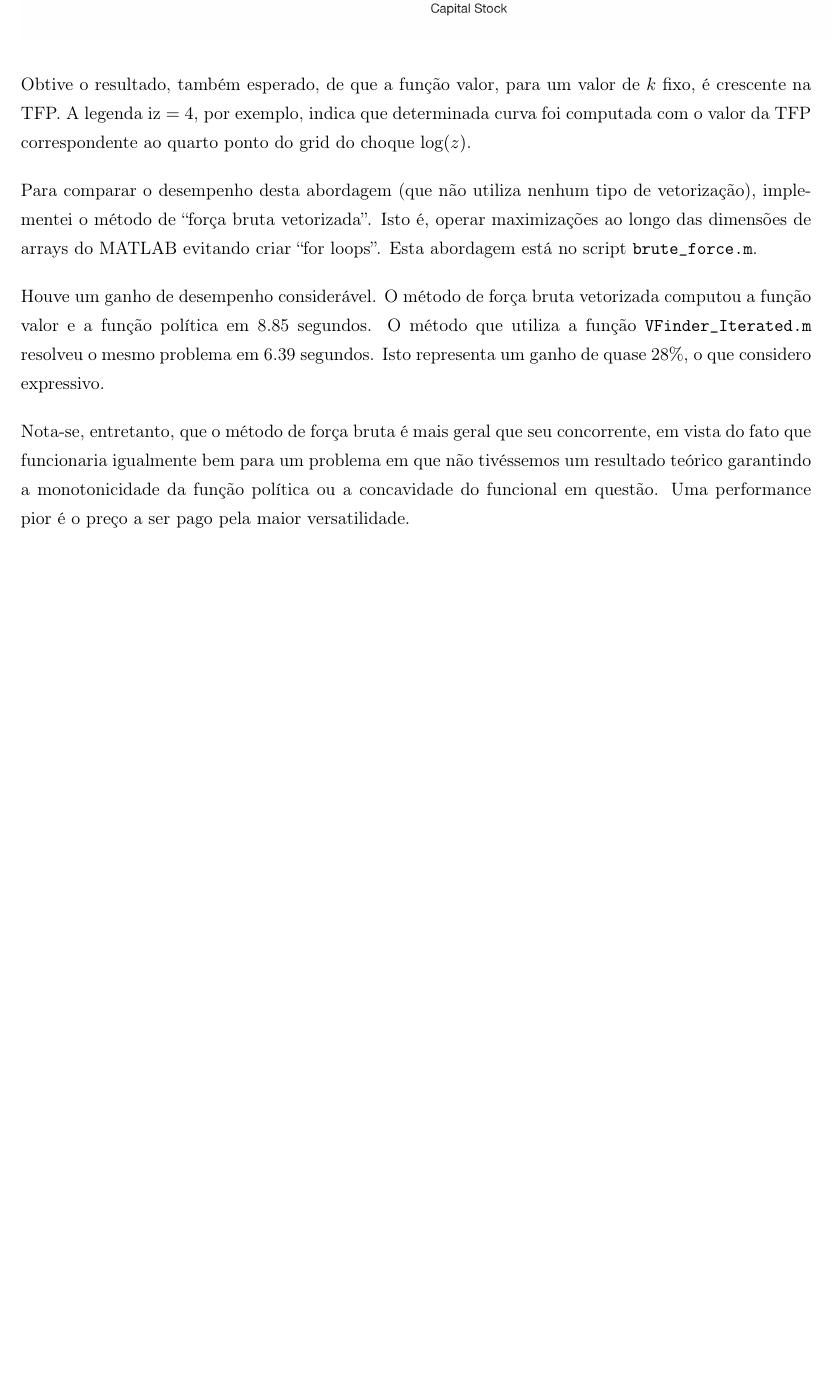
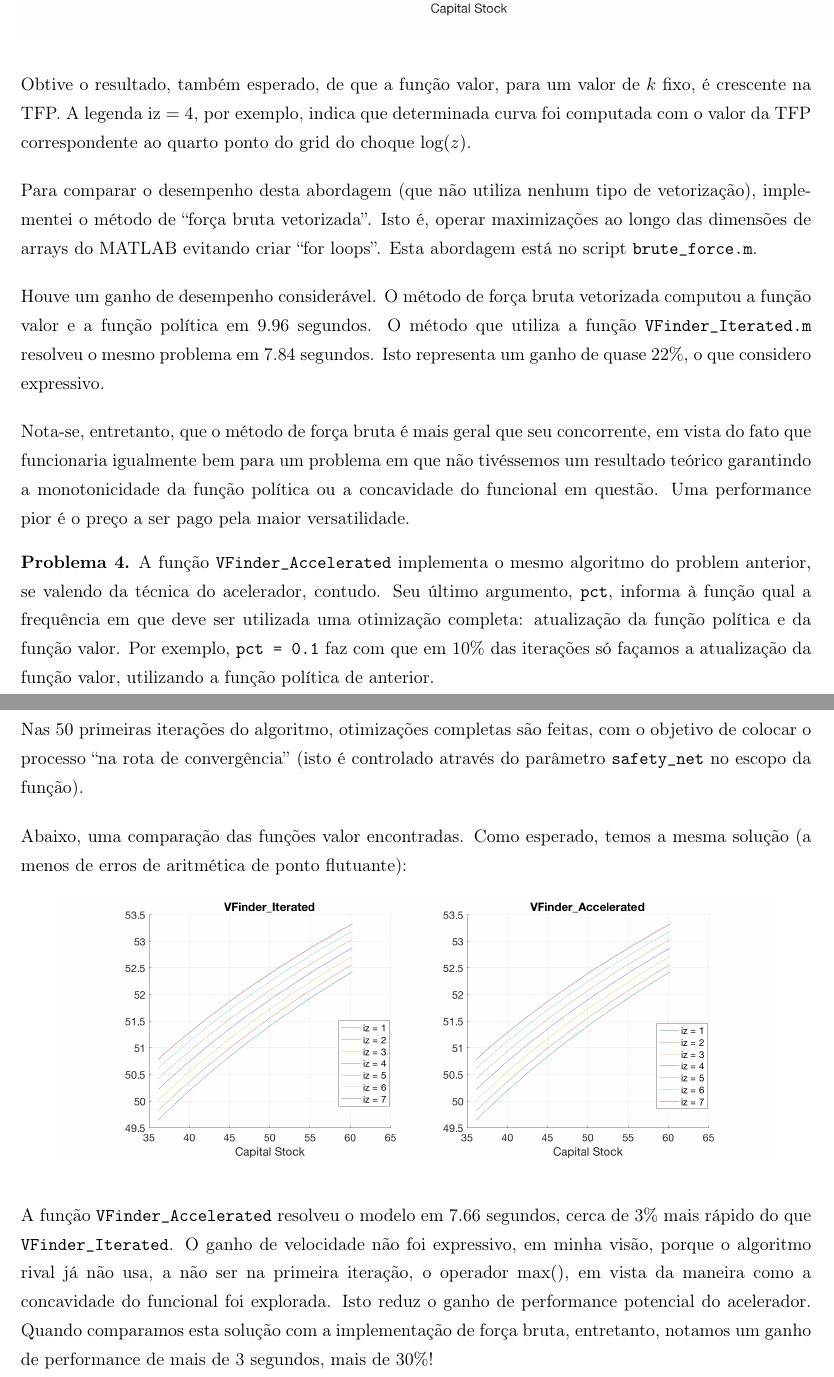
Before and after one commit to rgriva/numerical-methods, a LaTeX document (ps2/Riva_Resposta_Lista2.tex): part of page 2 of 2 before the commit and two parts of pages 2 and 3 of 3 after it, the two joined at a grey line, cut so that both start at the same text, the shorter picture padded with empty space. Compiled offline with pdfLaTeX.

Commit message:
Fixed bugs on VFinder_Accelerated and updated reports

```diff
--- a/ps2/Riva_Resposta_Lista2.tex
+++ b/ps2/Riva_Resposta_Lista2.tex
@@ -99,9 +99,23 @@
 
 	Para comparar o desempenho desta abordagem (que não utiliza nenhum tipo de vetorização), implementei o método de ``força bruta vetorizada''. Isto é, operar maximizações ao longo das dimensões de arrays do MATLAB evitando criar ``for loops''. Esta abordagem está no script \texttt{brute\_force.m}.
 
-	Houve um ganho de desempenho considerável. O método de força bruta vetorizada computou a função valor e a função política em 8.85 segundos. O método que utiliza a função \texttt{VFinder\_Iterated.m} resolveu o mesmo problema em 6.39 segundos. Isto representa um ganho de quase 28\%, o que considero expressivo.
+	Houve um ganho de desempenho considerável. O método de força bruta vetorizada computou a função valor e a função política em 9.96 segundos. O método que utiliza a função \texttt{VFinder\_Iterated.m} resolveu o mesmo problema em 7.84 segundos. Isto representa um ganho de quase 22\%, o que considero expressivo.
 
 	Nota-se, entretanto, que o método de força bruta é mais geral que seu concorrente, em vista do fato que funcionaria igualmente bem para um problema em que não tivéssemos um resultado teórico garantindo a monotonicidade da função política ou a concavidade do funcional em questão. Uma performance pior é o preço a ser pago pela maior versatilidade.
+	\end{problema}
+
+	\begin{problema}
+		A função \texttt{VFinder\_Accelerated} implementa o mesmo algoritmo do problem anterior, se valendo da técnica do acelerador, contudo. Seu último argumento, \texttt{pct}, informa à função qual a frequência em que deve ser utilizada uma otimização completa: atualização da função política e da função valor. Por exemplo, \texttt{pct = 0.1} faz com que em 10\% das iterações só façamos a atualização da função valor, utilizando a função política de anterior.
+
+		Nas 50 primeiras iterações do algoritmo, otimizações completas são feitas, com o objetivo de colocar o processo ``na rota de convergência'' (isto é controlado através do parâmetro \texttt{safety\_net} no escopo da função).
+
+		Abaixo, uma comparação das funções valor encontradas. Como esperado, temos a mesma solução (a menos de erros de aritmética de ponto flutuante):
+		\begin{figure}[h!]
+			\centering
+			\includegraphics[scale = 0.2]{iterated_vs_accelerated}
+		\end{figure}
+
+		A função \texttt{VFinder\_Accelerated} resolveu o modelo em 7.66 segundos, cerca de 3\% mais rápido do que \texttt{VFinder\_Iterated}. O ganho de velocidade não foi expressivo, em minha visão, porque o algoritmo rival já não usa, a não ser na primeira iteração, o operador $\max()$, em vista da maneira como a concavidade do funcional foi explorada. Isto reduz o ganho de performance potencial do acelerador. Quando comparamos esta solução com a implementação de força bruta, entretanto, notamos um ganho de performance de mais de 3 segundos, mais de 30\%!
 
 
 	\end{problema}
```
Also changed, not shown: ps2/Riva_Resposta_Lista2.pdf, ps2/iterated_vs_accelerated.png (added), 5 other files.
